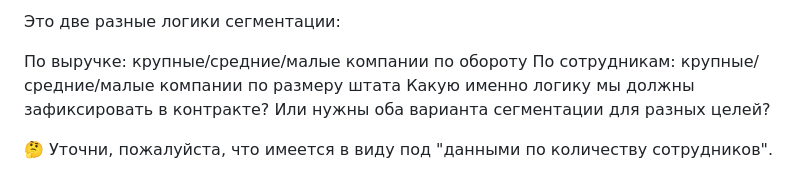
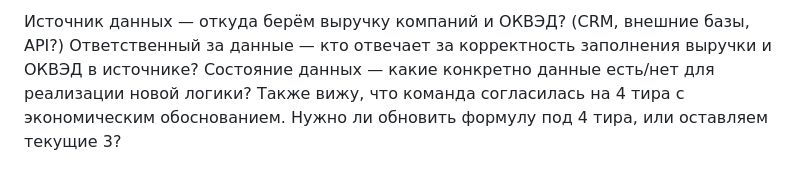
Before and after one commit to apelevin/daai, a Markdown page: issues/3.md, the part around one of its changes. Rendered like a GitHub page.

```diff
--- a/issues/3.md
+++ b/issues/3.md
@@ -117,8 +119,5 @@ HR-система источник данных
 
-Это две разные логики сегментации:
-
-По выручке: крупные/средние/малые компании по обороту
-По сотрудникам: крупные/средние/малые компании по размеру штата
-Какую именно логику мы должны зафиксировать в контракте? Или нужны оба варианта сегментации для разных целей?
-
-🤔 Уточни, пожалуйста, что имеется в виду под "данными по количеству сотрудников".
+Источник данных — откуда берём выручку компаний и ОКВЭД? (CRM, внешние базы, API?)
+Ответственный за данные — кто отвечает за корректность заполнения выручки и ОКВЭД в источнике?
+Состояние данных — какие конкретно данные есть/нет для реализации новой логики?
+Также вижу, что команда согласилась на 4 тира с экономическим обоснованием. Нужно ли обновить формулу под 4 тира, или оставляем текущие 3?
```
Also changed, not shown: other parts of issues/3.md (+72 -70 lines).
